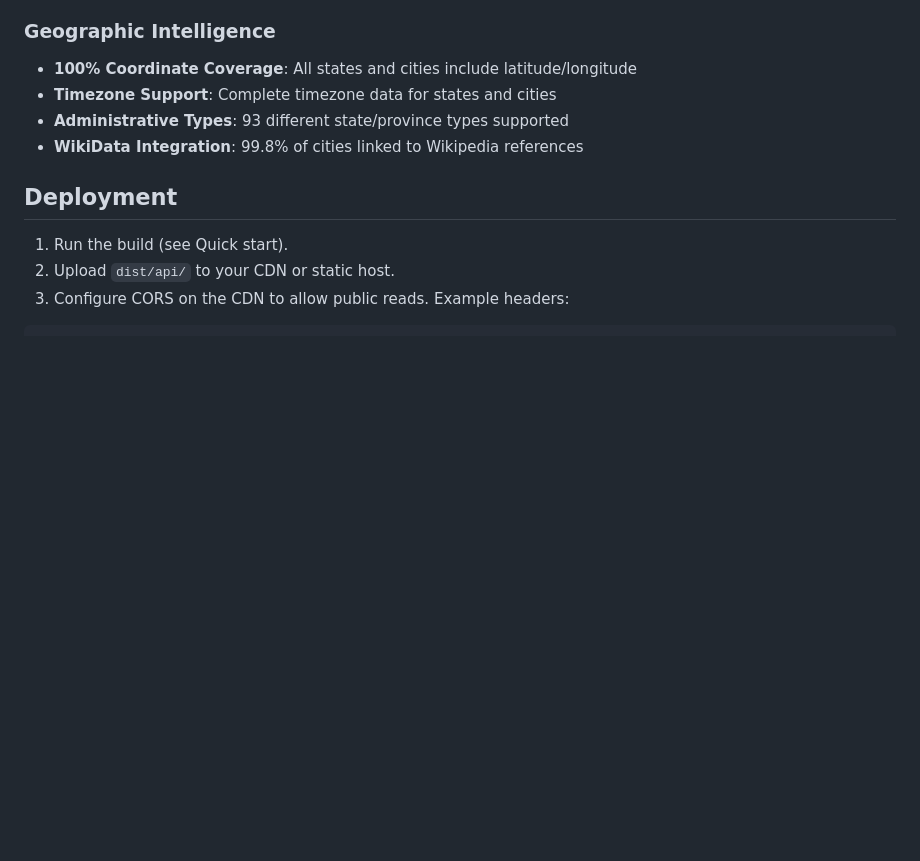
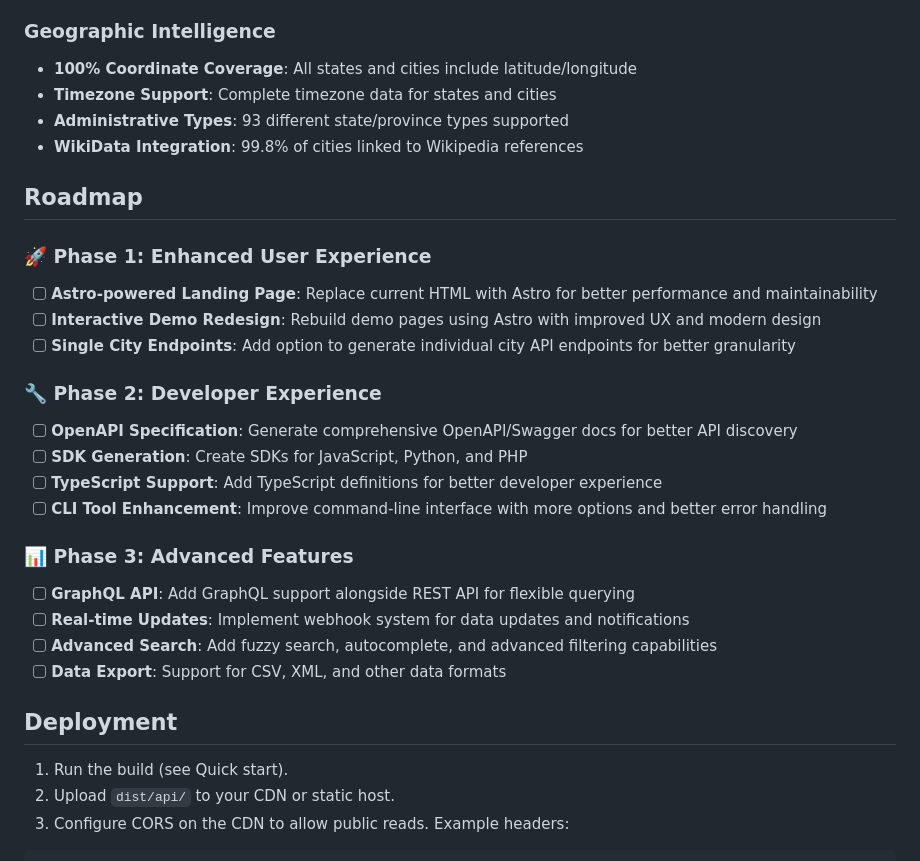
Before and after one commit to Amritanshu-sde2/geo-data-api, a Markdown page: README.md, the part around the change. Drawn GitHub-style; blank space fills up the shorter version.

Commit message:
feat: Add roadmap for future enhancements and features

```diff
--- a/README.md
+++ b/README.md
@@ -113,6 +113,28 @@ Edit `src/config.js` to customize:
 - **Timezone Support**: Complete timezone data for states and cities
 - **Administrative Types**: 93 different state/province types supported
 - **WikiData Integration**: 99.8% of cities linked to Wikipedia references
+
+## Roadmap
+
+### 🚀 Phase 1: Enhanced User Experience
+
+- [ ] **Astro-powered Landing Page**: Replace current HTML with Astro for better performance and maintainability
+- [ ] **Interactive Demo Redesign**: Rebuild demo pages using Astro with improved UX and modern design
+- [ ] **Single City Endpoints**: Add option to generate individual city API endpoints for better granularity
+
+### 🔧 Phase 2: Developer Experience
+
+- [ ] **OpenAPI Specification**: Generate comprehensive OpenAPI/Swagger docs for better API discovery
+- [ ] **SDK Generation**: Create SDKs for JavaScript, Python, and PHP
+- [ ] **TypeScript Support**: Add TypeScript definitions for better developer experience
+- [ ] **CLI Tool Enhancement**: Improve command-line interface with more options and better error handling
+
+### 📊 Phase 3: Advanced Features
+
+- [ ] **GraphQL API**: Add GraphQL support alongside REST API for flexible querying
+- [ ] **Real-time Updates**: Implement webhook system for data updates and notifications
+- [ ] **Advanced Search**: Add fuzzy search, autocomplete, and advanced filtering capabilities
+- [ ] **Data Export**: Support for CSV, XML, and other data formats
 
 ## Deployment
 
```
